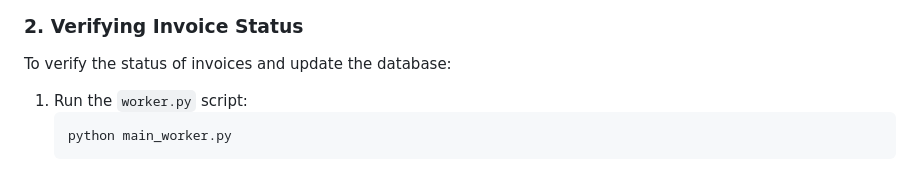
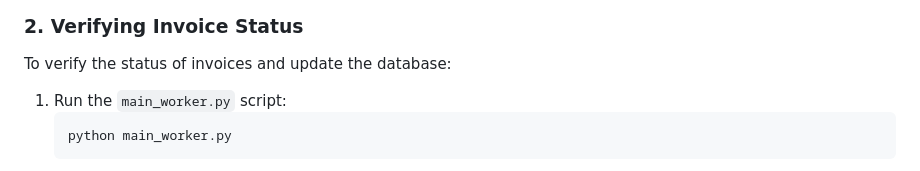
Before and after one commit to ils94/LNPay-Backend, a Markdown page: README.md, the part around the change. Rendered like a GitHub page.

````diff
--- a/README.md
+++ b/README.md
@@ -50,7 +50,7 @@ This will:
 
 ### 2. Verifying Invoice Status
 To verify the status of invoices and update the database:
-1. Run the `worker.py` script:
+1. Run the `main_worker.py` script:
    ```bash
    python main_worker.py
    ```
````
